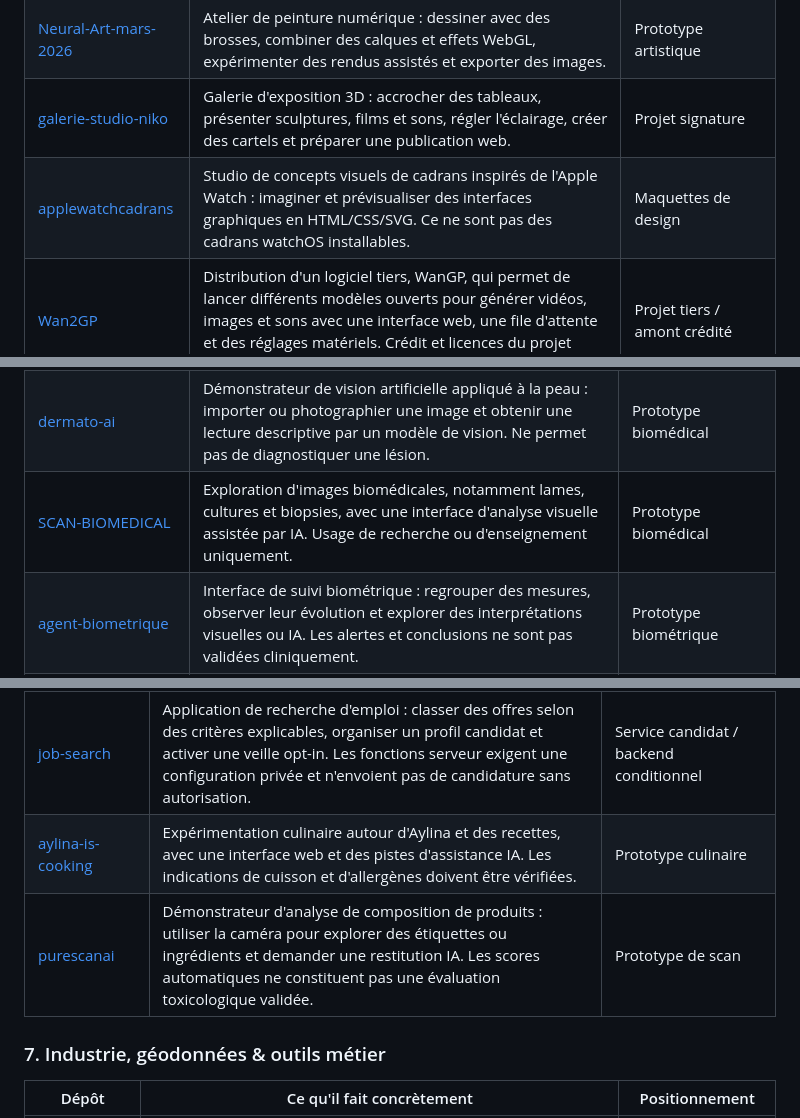
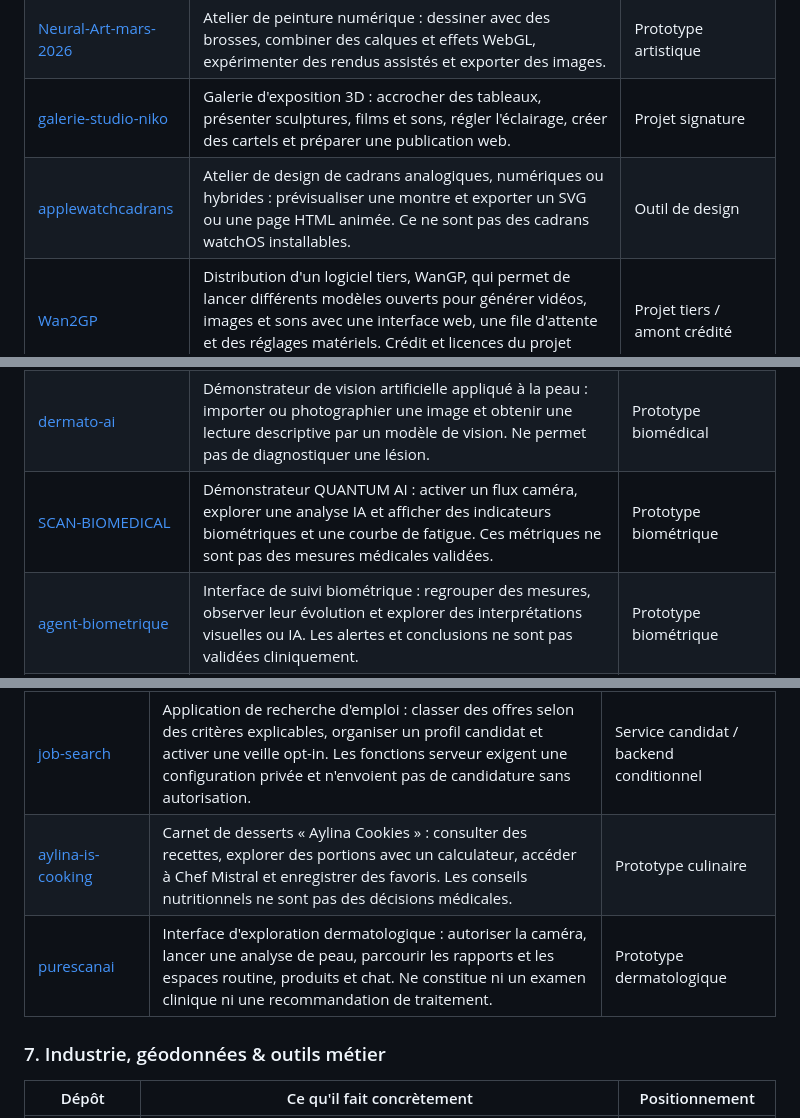
Before and after one commit to Nikoju1977/Nikoju1977, a Markdown page: PROJECTS.md, 3 parts joined by grey strips. Drawn GitHub-style.

Commit message:
docs: align five project summaries with observed app interfaces

```diff
--- a/PROJECTS.md
+++ b/PROJECTS.md
@@ -17,7 +17,7 @@ Ce guide décrit **la fonction concrète de chaque dépôt public présenté par
 | [Niko-Ultravision](https://github.com/Nikoju1977/Niko-Ultravision) | Outil de restauration et d'agrandissement d'images ou vidéos : filtres Canvas et moteur local ONNX de super-résolution, avec accélération WebGPU ou repli WebAssembly. Les détails générés ne garantissent pas la fidélité à l'original. | Outil créatif |
 | [Neural-Art-mars-2026](https://github.com/Nikoju1977/Neural-Art-mars-2026) | Atelier de peinture numérique : dessiner avec des brosses, combiner des calques et effets WebGL, expérimenter des rendus assistés et exporter des images. | Prototype artistique |
 | [galerie-studio-niko](https://github.com/Nikoju1977/galerie-studio-niko) | Galerie d'exposition 3D : accrocher des tableaux, présenter sculptures, films et sons, régler l'éclairage, créer des cartels et préparer une publication web. | Projet signature |
-| [applewatchcadrans](https://github.com/Nikoju1977/applewatchcadrans) | Studio de concepts visuels de cadrans inspirés de l'Apple Watch : imaginer et prévisualiser des interfaces graphiques en HTML/CSS/SVG. Ce ne sont pas des cadrans watchOS installables. | Maquettes de design |
+| [applewatchcadrans](https://github.com/Nikoju1977/applewatchcadrans) | Atelier de design de cadrans analogiques, numériques ou hybrides : prévisualiser une montre et exporter un SVG ou une page HTML animée. Ce ne sont pas des cadrans watchOS installables. | Outil de design |
 | [Wan2GP](https://github.com/Nikoju1977/Wan2GP) | Distribution d'un logiciel tiers, WanGP, qui permet de lancer différents modèles ouverts pour générer vidéos, images et sons avec une interface web, une file d'attente et des réglages matériels. Crédit et licences du projet original à préserver. | Projet tiers / amont crédité |
 
 ### 2. Musique, audio & création sonore
@@ -36,7 +36,7 @@ Ce guide décrit **la fonction concrète de chaque dépôt public présenté par
 | [OPENVITA-DT1](https://github.com/Nikoju1977/OPENVITA-DT1) | Tableau de bord expérimental pour le diabète de type 1 : visualiser des données glycémiques Nightscout, des rapports AGP et des calculs pédagogiques inspirés d'oref1. Aucun calcul ne doit piloter un traitement. | Prototype HealthTech |
 | [jarvisdiabete](https://github.com/Nikoju1977/jarvisdiabete) | Compagnon vocal DiabCare pour le DT1 : noter des glycémies saisies, consulter un journal, estimer des glucides et utiliser des contenus pédagogiques. Les recommandations de doses d'insuline sont exclues. | Prototype HealthTech |
 | [dermato-ai](https://github.com/Nikoju1977/dermato-ai) | Démonstrateur de vision artificielle appliqué à la peau : importer ou photographier une image et obtenir une lecture descriptive par un modèle de vision. Ne permet pas de diagnostiquer une lésion. | Prototype biomédical |
-| [SCAN-BIOMEDICAL](https://github.com/Nikoju1977/SCAN-BIOMEDICAL) | Exploration d'images biomédicales, notamment lames, cultures et biopsies, avec une interface d'analyse visuelle assistée par IA. Usage de recherche ou d'enseignement uniquement. | Prototype biomédical |
+| [SCAN-BIOMEDICAL](https://github.com/Nikoju1977/SCAN-BIOMEDICAL) | Démonstrateur QUANTUM AI : activer un flux caméra, explorer une analyse IA et afficher des indicateurs biométriques et une courbe de fatigue. Ces métriques ne sont pas des mesures médicales validées. | Prototype biométrique |
 | [agent-biometrique](https://github.com/Nikoju1977/agent-biometrique) | Interface de suivi biométrique : regrouper des mesures, observer leur évolution et explorer des interprétations visuelles ou IA. Les alertes et conclusions ne sont pas validées cliniquement. | Prototype biométrique |
 | [fibrobot](https://github.com/Nikoju1977/fibrobot) | Assistant conversationnel d'information sur la fibromyalgie : explorer des notions et références scientifiques et poser des questions. Ne remplace ni le diagnostic ni une consultation. | Assistant d'information |
 | [fibrocare](https://github.com/Nikoju1977/fibrocare) | Journal personnel de fibromyalgie : consigner douleurs, sommeil, fatigue et humeur, afficher des tendances et préparer une synthèse pour une consultation. | Outil de suivi personnel |
@@ -65,8 +65,8 @@ Ce guide décrit **la fonction concrète de chaque dépôt public présenté par
 | [Boutique-morgane](https://github.com/Nikoju1977/Boutique-morgane) | Site vitrine et catalogue de créations : présenter des articles, préparer une demande de commande, explorer un tarot, un grimoire et des fiches de minéraux. Aucun paiement intégré automatique n'est annoncé. | Site vitrine / boutique en préparation |
 | [handimonde](https://github.com/Nikoju1977/handimonde) | Carte d'informations sur l'accessibilité des lieux : rechercher des établissements et équipements à partir de données OpenStreetMap, avec services API complémentaires. Les données doivent être vérifiées avant un déplacement. | Projet signature / service cartographique |
 | [job-search](https://github.com/Nikoju1977/job-search) | Application de recherche d'emploi : classer des offres selon des critères explicables, organiser un profil candidat et activer une veille opt-in. Les fonctions serveur exigent une configuration privée et n'envoient pas de candidature sans autorisation. | Service candidat / backend conditionnel |
-| [aylina-is-cooking](https://github.com/Nikoju1977/aylina-is-cooking) | Expérimentation culinaire autour d'Aylina et des recettes, avec une interface web et des pistes d'assistance IA. Les indications de cuisson et d'allergènes doivent être vérifiées. | Prototype culinaire |
-| [purescanai](https://github.com/Nikoju1977/purescanai) | Démonstrateur d'analyse de composition de produits : utiliser la caméra pour explorer des étiquettes ou ingrédients et demander une restitution IA. Les scores automatiques ne constituent pas une évaluation toxicologique validée. | Prototype de scan |
+| [aylina-is-cooking](https://github.com/Nikoju1977/aylina-is-cooking) | Carnet de desserts « Aylina Cookies » : consulter des recettes, explorer des portions avec un calculateur, accéder à Chef Mistral et enregistrer des favoris. Les conseils nutritionnels ne sont pas des décisions médicales. | Prototype culinaire |
+| [purescanai](https://github.com/Nikoju1977/purescanai) | Interface d'exploration dermatologique : autoriser la caméra, lancer une analyse de peau, parcourir les rapports et les espaces routine, produits et chat. Ne constitue ni un examen clinique ni une recommandation de traitement. | Prototype dermatologique |
 
 ### 7. Industrie, géodonnées & outils métier
 
```
Also changed, not shown: other parts of PROJECTS.md (+1 -1 lines).
